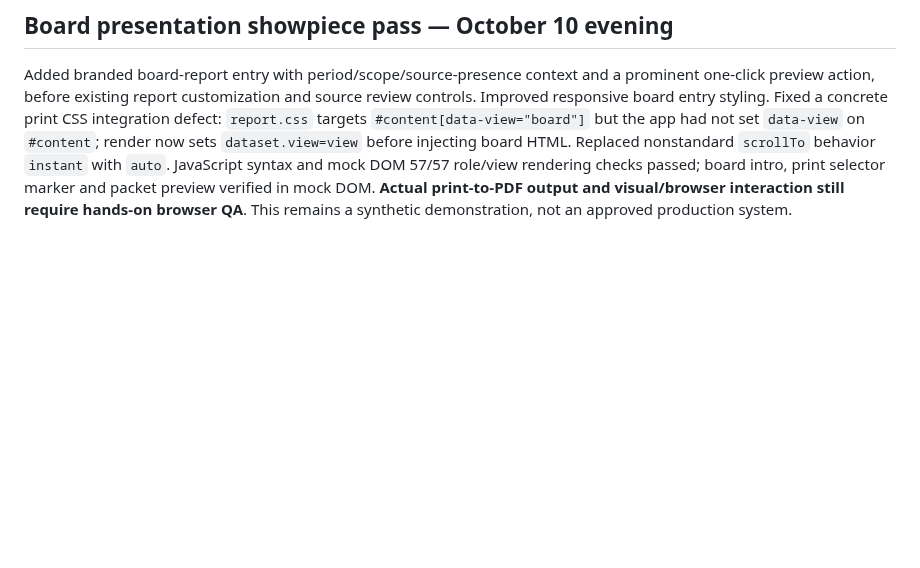
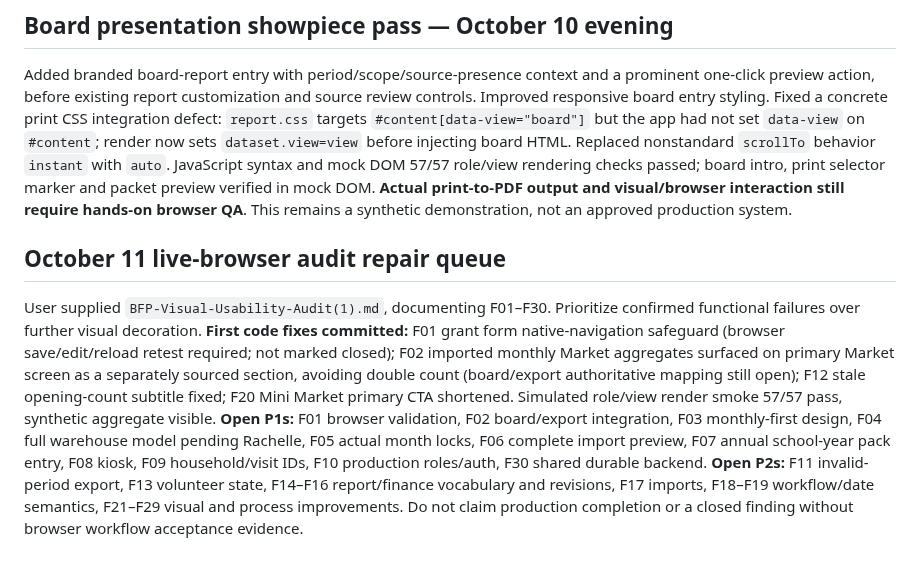
Before and after one commit to Foundations-and-Horizons/BFP-Demo, a Markdown page: OCT-08-FEEDBACK-TRACKER.md, the part around the change. Rendered like a GitHub page; blank space fills up the shorter version.

Commit message:
Track live browser audit findings and first verified code repairs with explicit acceptance gaps

```diff
--- a/OCT-08-FEEDBACK-TRACKER.md
+++ b/OCT-08-FEEDBACK-TRACKER.md
@@ -118,3 +118,6 @@ Reworked Program Home with an action-first Executive Director/Staff dashboard sh
 
 ## Board presentation showpiece pass — October 10 evening
 Added branded board-report entry with period/scope/source-presence context and a prominent one-click preview action, before existing report customization and source review controls. Improved responsive board entry styling. Fixed a concrete print CSS integration defect: `report.css` targets `#content[data-view="board"]` but the app had not set `data-view` on `#content`; render now sets `dataset.view=view` before injecting board HTML. Replaced nonstandard `scrollTo` behavior `instant` with `auto`. JavaScript syntax and mock DOM 57/57 role/view rendering checks passed; board intro, print selector marker and packet preview verified in mock DOM. **Actual print-to-PDF output and visual/browser interaction still require hands-on browser QA**. This remains a synthetic demonstration, not an approved production system.
+
+## October 11 live-browser audit repair queue
+User supplied `BFP-Visual-Usability-Audit(1).md`, documenting F01–F30. Prioritize confirmed functional failures over further visual decoration. **First code fixes committed:** F01 grant form native-navigation safeguard (browser save/edit/reload retest required; not marked closed); F02 imported monthly Market aggregates surfaced on primary Market screen as a separately sourced section, avoiding double count (board/export authoritative mapping still open); F12 stale opening-count subtitle fixed; F20 Mini Market primary CTA shortened. Simulated role/view render smoke 57/57 pass, synthetic aggregate visible. **Open P1s:** F01 browser validation, F02 board/export integration, F03 monthly-first design, F04 full warehouse model pending Rachelle, F05 actual month locks, F06 complete import preview, F07 annual school-year pack entry, F08 kiosk, F09 household/visit IDs, F10 production roles/auth, F30 shared durable backend. **Open P2s:** F11 invalid-period export, F13 volunteer state, F14–F16 report/finance vocabulary and revisions, F17 imports, F18–F19 workflow/date semantics, F21–F29 visual and process improvements. Do not claim production completion or a closed finding without browser workflow acceptance evidence.
```
